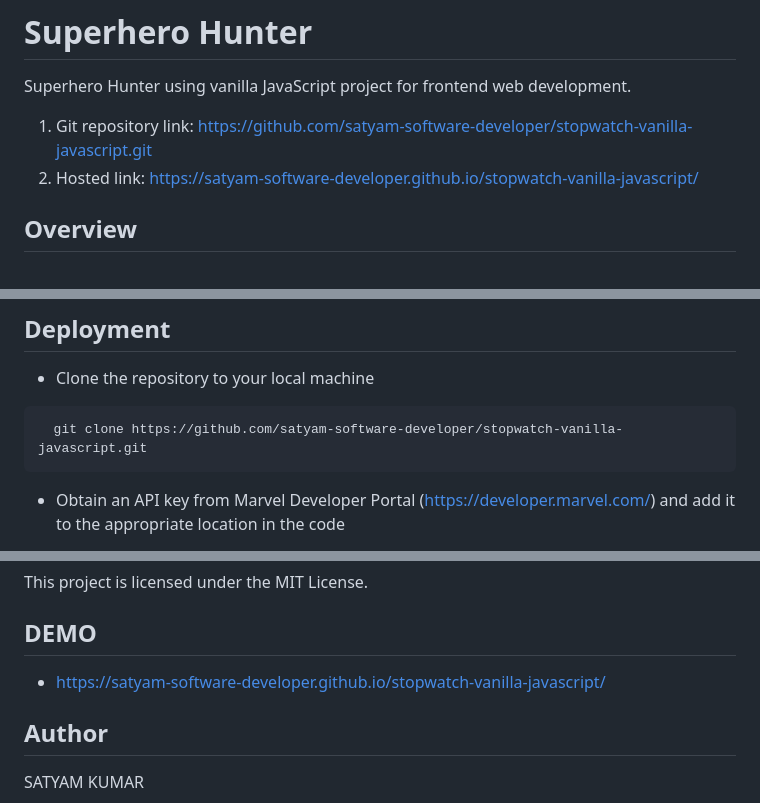
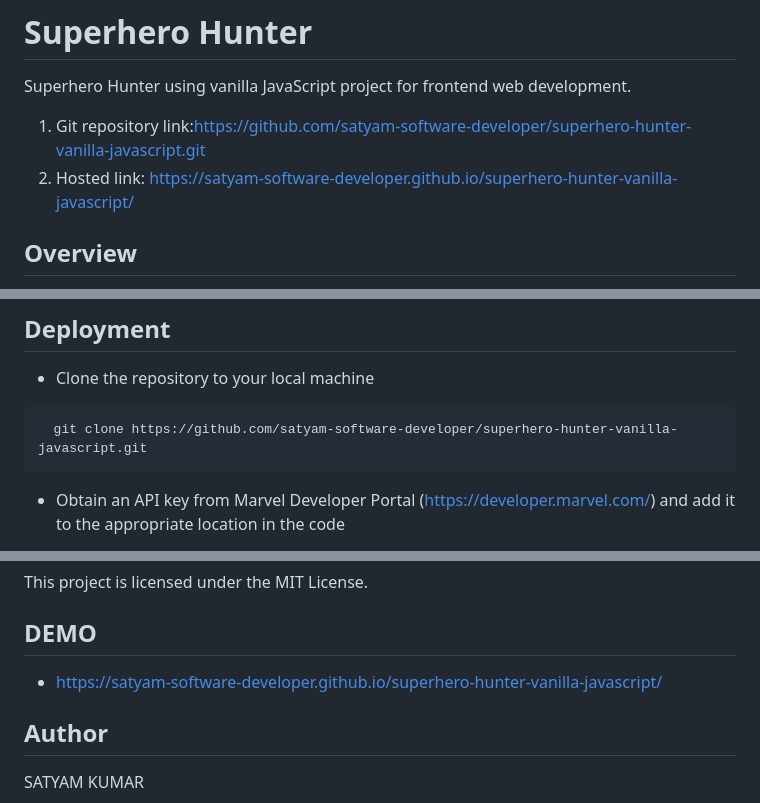
Before and after one commit to satyam-software-developer/superhero-hunter-vanilla-javascript, a Markdown page: README.md, 3 parts joined by grey strips. GitHub-like rendering.

Commit message:
Readme file commited

````diff
--- a/README.md
+++ b/README.md
@@ -2,8 +2,8 @@
 
 Superhero Hunter using vanilla JavaScript project for frontend web development.
 
-1. Git repository link: https://github.com/satyam-software-developer/stopwatch-vanilla-javascript.git
-2. Hosted link: https://satyam-software-developer.github.io/stopwatch-vanilla-javascript/
+1. Git repository link:https://github.com/satyam-software-developer/superhero-hunter-vanilla-javascript.git
+2. Hosted link: https://satyam-software-developer.github.io/superhero-hunter-vanilla-javascript/
 
 ## Overview
 
@@ -93,7 +93,7 @@ The "My Favorite Superheroes" list is stored in the browser’s localStorage, en
 - Clone the repository to your local machine
 
 ```bash
-  git clone https://github.com/satyam-software-developer/stopwatch-vanilla-javascript.git
+  git clone https://github.com/satyam-software-developer/superhero-hunter-vanilla-javascript.git
 ```
 
 - Obtain an API key from Marvel Developer Portal (https://developer.marvel.com/) and add it to the appropriate location in the code
@@ -117,7 +117,7 @@ This project is licensed under the MIT License.
 
 ## DEMO
 
-- https://satyam-software-developer.github.io/stopwatch-vanilla-javascript/
+- https://satyam-software-developer.github.io/superhero-hunter-vanilla-javascript/
 
 ## Author
 
````
